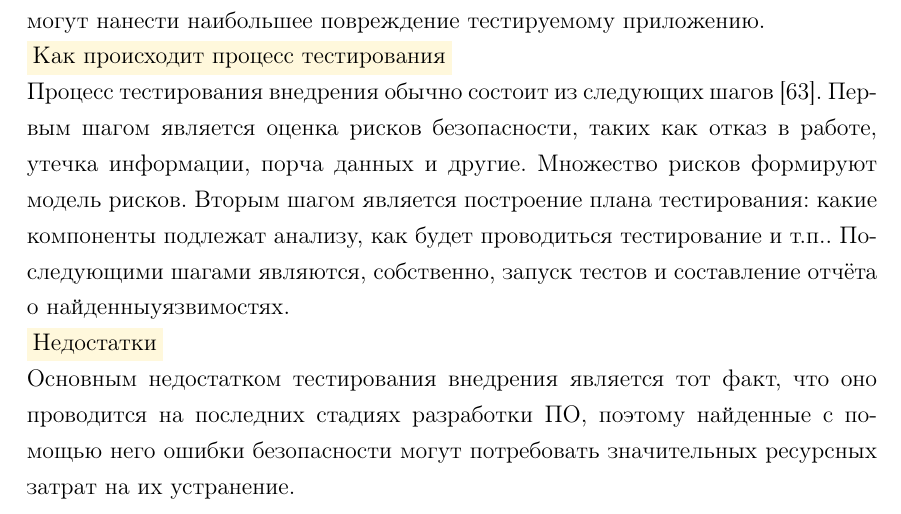
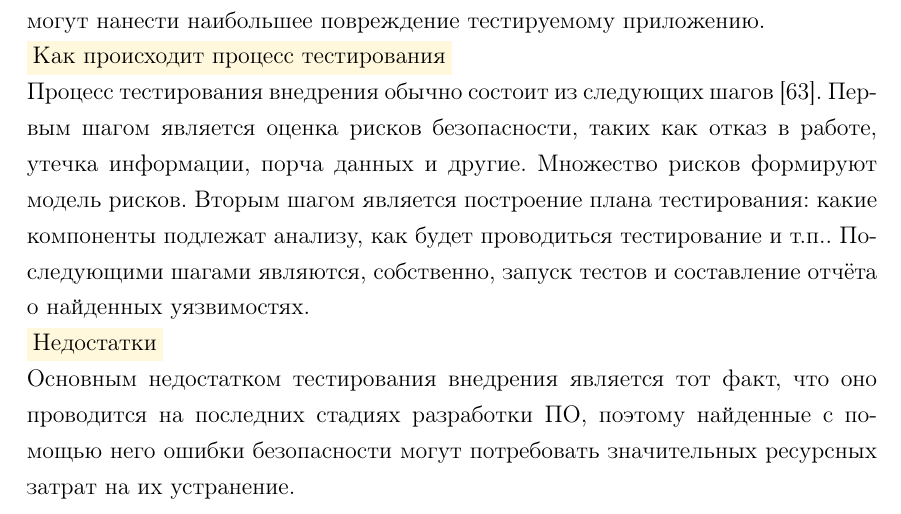
Before and after one commit to igorbotian/msc-thesis, a LaTeX thesis (src/thesis.tex, which reads src/chapters/software_security_analysis/ru/black_box_techniques.tex): part of page 47 of 81, cut so that both start at the same text. Compiled offline with pdfLaTeX.

Commit message:
A typo has been corrected

```diff
--- a/src/chapters/software_security_analysis/ru/black_box_techniques.tex
+++ b/src/chapters/software_security_analysis/ru/black_box_techniques.tex
@@ -243,7 +243,7 @@
 %
 Вторым шагом является построение плана тестирования: какие компоненты подлежат анализу, как будет проводиться тестирование и т.п..
 %
-Последующими шагами являются, собственно, запуск тестов и составление отчёта о найденныуязвимостях.
+Последующими шагами являются, собственно, запуск тестов и составление отчёта о найденных уязвимостях.
 
 \Paragraph{Недостатки}
 %
```
